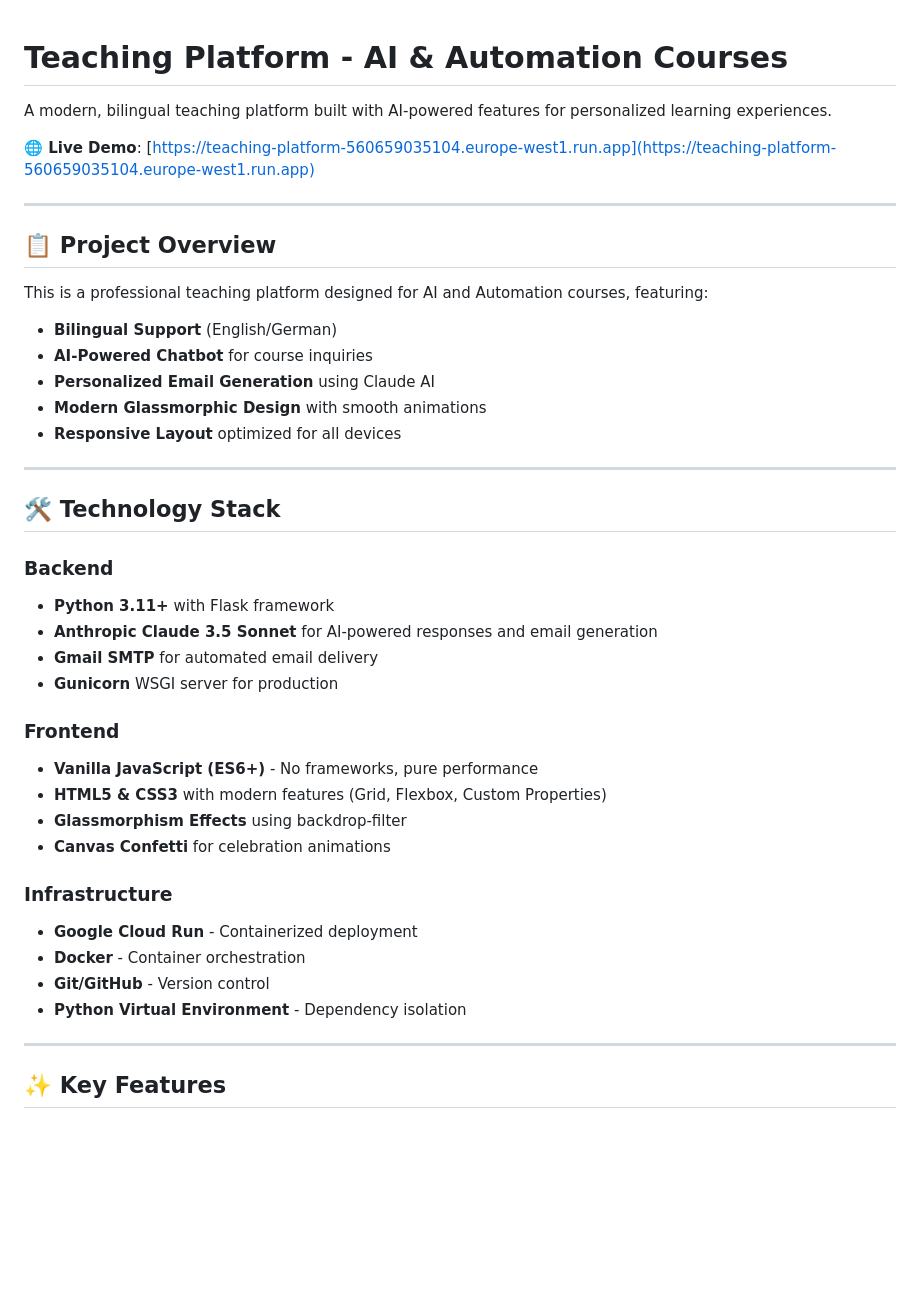
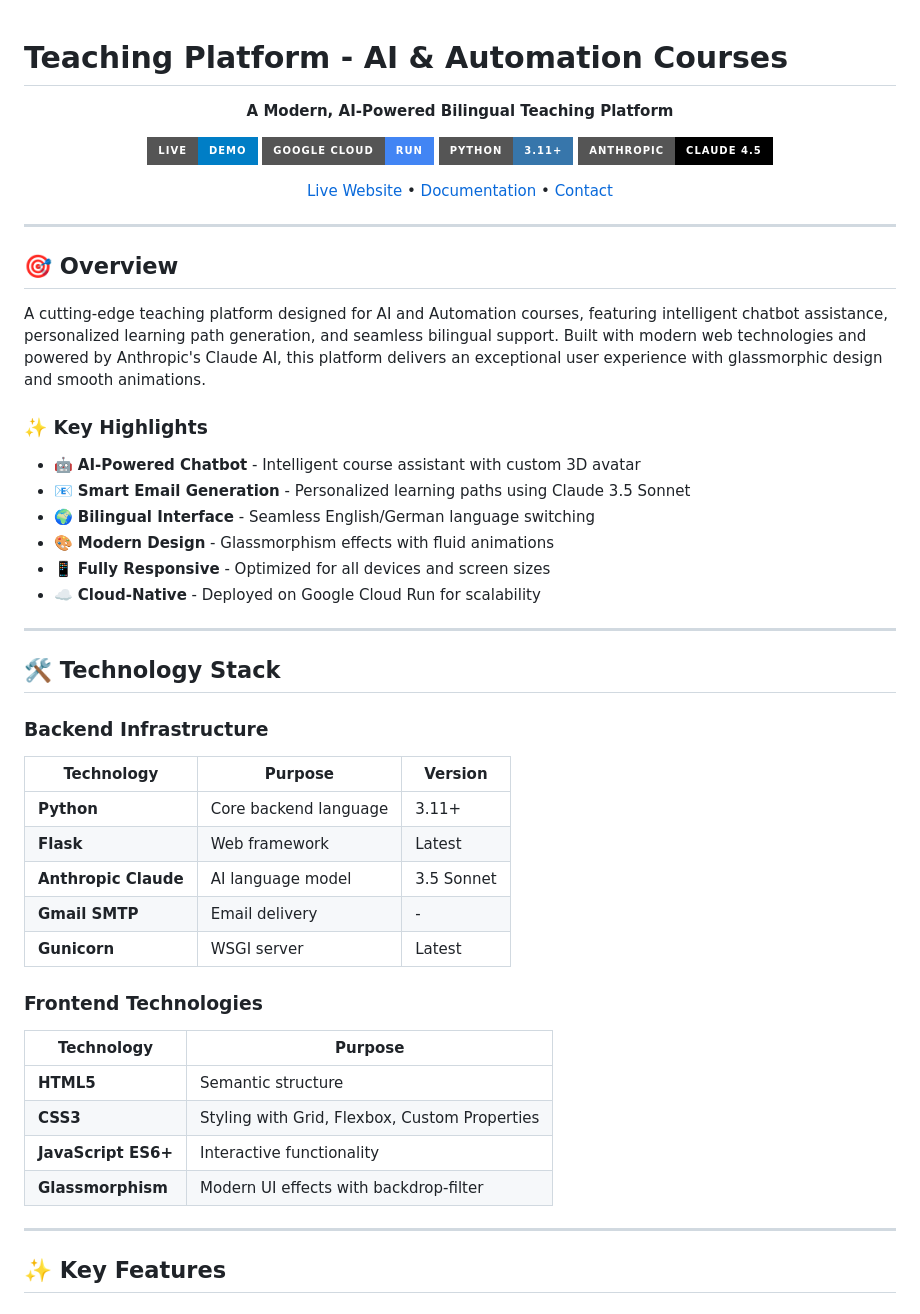
Before and after one commit to thiyanayugi/teaching-website, a Markdown page: README.md, the part around the change. Rendered like a GitHub page; badges without logos; blank space fills up the shorter version.

Commit message:
docs: Professionally update and fine-tune documentation files

```diff
--- a/README.md
+++ b/README.md
@@ -1,45 +1,55 @@
 # Teaching Platform - AI & Automation Courses
 
-A modern, bilingual teaching platform built with AI-powered features for personalized learning experiences.
+<div align="center">
 
-**🌐 Live Demo**: [https://teaching-platform-560659035104.europe-west1.run.app](https://teaching-platform-560659035104.europe-west1.run.app)
+**A Modern, AI-Powered Bilingual Teaching Platform**
+
+[![Live Demo](https://img.shields.io/badge/Live-Demo-blue?style=for-the-badge)](https://teaching-platform-560659035104.europe-west1.run.app)
+[![Google Cloud](https://img.shields.io/badge/Google_Cloud-Run-4285F4?style=for-the-badge&logo=google-cloud)](https://cloud.google.com/run)
+[![Python](https://img.shields.io/badge/Python-3.11+-3776AB?style=for-the-badge&logo=python)](https://www.python.org/)
+[![Anthropic](https://img.shields.io/badge/Anthropic-Claude_4.5-000000?style=for-the-badge)](https://www.anthropic.com/)
+
+[Live Website](https://teaching-platform-560659035104.europe-west1.run.app) • [Documentation](PROJECT_DOCUMENTATION.md) • [Contact](#-author)
+
+</div>
 
 ---
 
-## 📋 Project Overview
+## 🎯 Overview
 
-This is a professional teaching platform designed for AI and Automation courses, featuring:
+A cutting-edge teaching platform designed for AI and Automation courses, featuring intelligent chatbot assistance, personalized learning path generation, and seamless bilingual support. Built with modern web technologies and powered by Anthropic's Claude AI, this platform delivers an exceptional user experience with glassmorphic design and smooth animations.
 
-- **Bilingual Support** (English/German)
-- **AI-Powered Chatbot** for course inquiries
-- **Personalized Email Generation** using Claude AI
-- **Modern Glassmorphic Design** with smooth animations
-- **Responsive Layout** optimized for all devices
+### ✨ Key Highlights
+
+- 🤖 **AI-Powered Chatbot** - Intelligent course assistant with custom 3D avatar
+- 📧 **Smart Email Generation** - Personalized learning paths using Claude 3.5 Sonnet
+- 🌍 **Bilingual Interface** - Seamless English/German language switching
+- 🎨 **Modern Design** - Glassmorphism effects with fluid animations
+- 📱 **Fully Responsive** - Optimized for all devices and screen sizes
+- ☁️ **Cloud-Native** - Deployed on Google Cloud Run for scalability
 
 ---
 
 ## 🛠️ Technology Stack
 
-### Backend
+### Backend Infrastructure
 
-- **Python 3.11+** with Flask framework
-- **Anthropic Claude 3.5 Sonnet** for AI-powered responses and email generation
-- **Gmail SMTP** for automated email delivery
-- **Gunicorn** WSGI server for production
+| Technology           | Purpose               | Version    |
+| -------------------- | --------------------- | ---------- |
+| **Python**           | Core backend language | 3.11+      |
+| **Flask**            | Web framework         | Latest     |
+| **Anthropic Claude** | AI language model     | 3.5 Sonnet |
+| **Gmail SMTP**       | Email delivery        | -          |
+| **Gunicorn**         | WSGI server           | Latest     |
 
-### Frontend
+### Frontend Technologies
 
-- **Vanilla JavaScript (ES6+)** - No frameworks, pure performance
-- **HTML5 & CSS3** with modern features (Grid, Flexbox, Custom Properties)
-- **Glassmorphism Effects** using backdrop-filter
-- **Canvas Confetti** for celebration animations
-
-### Infrastructure
-
-- **Google Cloud Run** - Containerized deployment
-- **Docker** - Container orchestration
-- **Git/GitHub** - Version control
-- **Python Virtual Environment** - Dependency isolation
+| Technology          | Purpose                                       |
+| ------------------- | --------------------------------------------- |
+| **HTML5**           | Semantic structure                            |
+| **CSS3**            | Styling with Grid, Flexbox, Custom Properties |
+| **JavaScript ES6+** | Interactive functionality                     |
+| **Glassmorphism**   | Modern UI effects with backdrop-filter        |
 
 ---
 
```
Also changed, not shown: PROJECT_DOCUMENTATION.md (+29 -4 lines).
